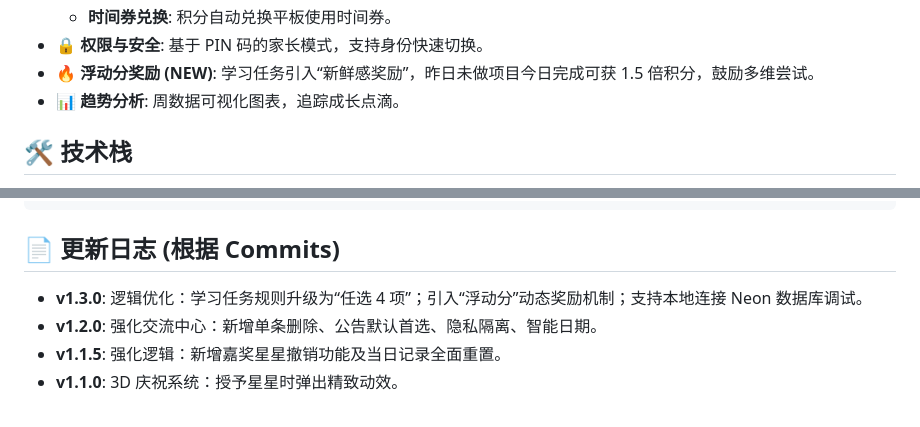
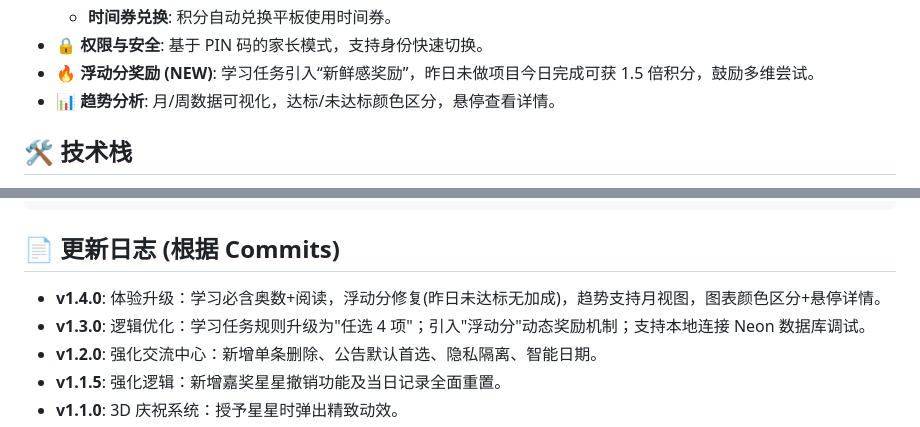
Before and after one commit to yolleygit/FamilyPact, a Markdown page: README.md, 2 parts joined by grey strips. Rendered like a GitHub page.

Commit message:
docs: 更新 v1.4.0 版本日志和趋势功能描述
Co-Authored-By: Claude Opus 4.6 <noreply@anthropic.com>

```diff
--- a/README.md
+++ b/README.md
@@ -22,7 +22,7 @@ FamilyPact 旨在帮助家庭建立健康的日常习惯，通过可视化的积
   - **时间券兑换**: 积分自动兑换平板使用时间券。
 - **🔒 权限与安全**: 基于 PIN 码的家长模式，支持身份快速切换。
 - **🔥 浮动分奖励 (NEW)**: 学习任务引入“新鲜感奖励”，昨日未做项目今日完成可获 1.5 倍积分，鼓励多维尝试。
-- **📊 趋势分析**: 周数据可视化图表，追踪成长点滴。
+- **📊 趋势分析**: 月/周数据可视化，达标/未达标颜色区分，悬停查看详情。
 
 ## 🛠️ 技术栈
 
@@ -198,7 +198,8 @@ FamilyPact/
 
 ## 📄 更新日志 (根据 Commits)
 
-- **v1.3.0**: 逻辑优化：学习任务规则升级为“任选 4 项”；引入“浮动分”动态奖励机制；支持本地连接 Neon 数据库调试。
+- **v1.4.0**: 体验升级：学习必含奥数+阅读，浮动分修复(昨日未达标无加成)，趋势支持月视图，图表颜色区分+悬停详情。
+- **v1.3.0**: 逻辑优化：学习任务规则升级为"任选 4 项"；引入"浮动分"动态奖励机制；支持本地连接 Neon 数据库调试。
 - **v1.2.0**: 强化交流中心：新增单条删除、公告默认首选、隐私隔离、智能日期。
 - **v1.1.5**: 强化逻辑：新增嘉奖星星撤销功能及当日记录全面重置。
 - **v1.1.0**: 3D 庆祝系统：授予星星时弹出精致动效。
```
